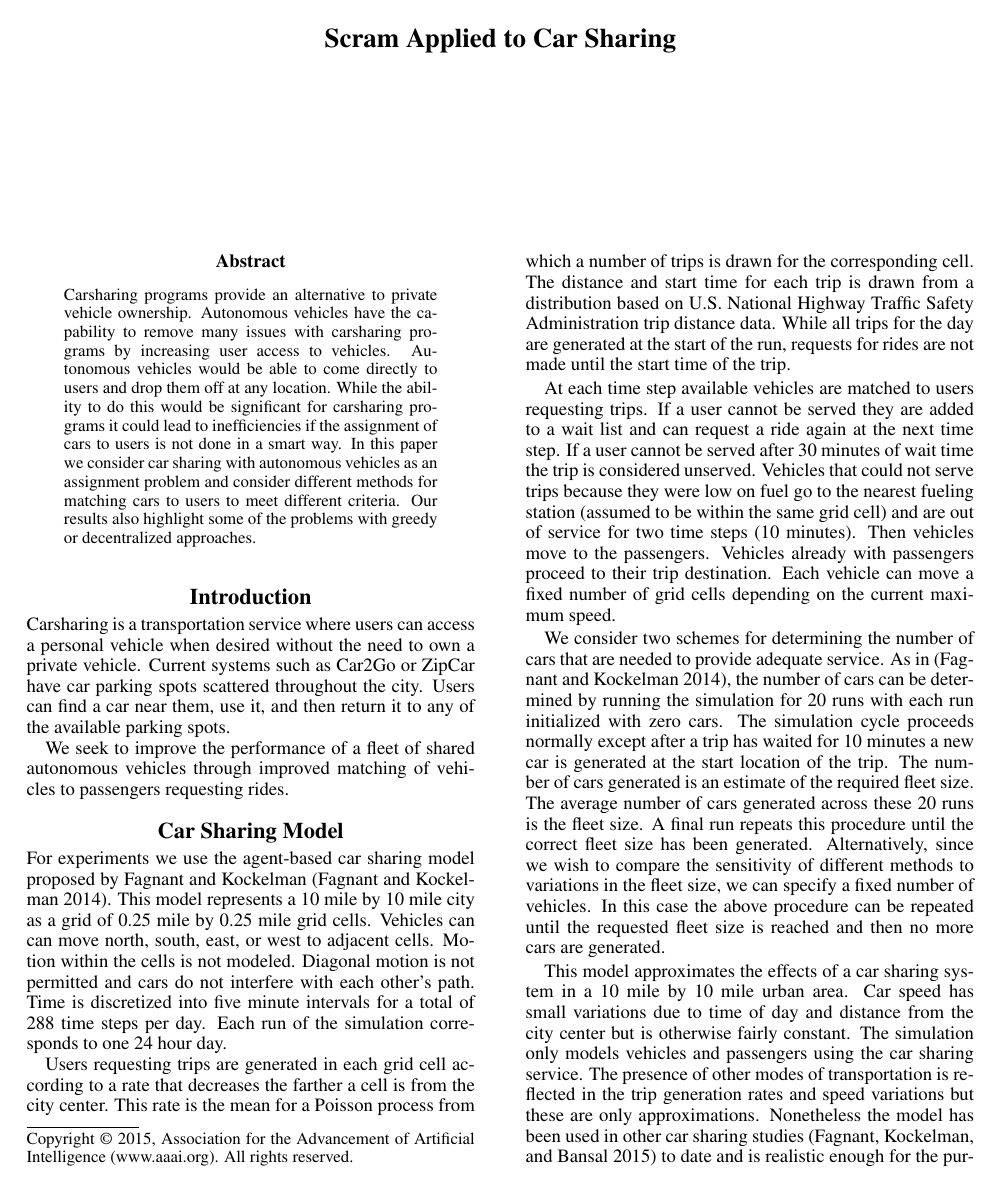
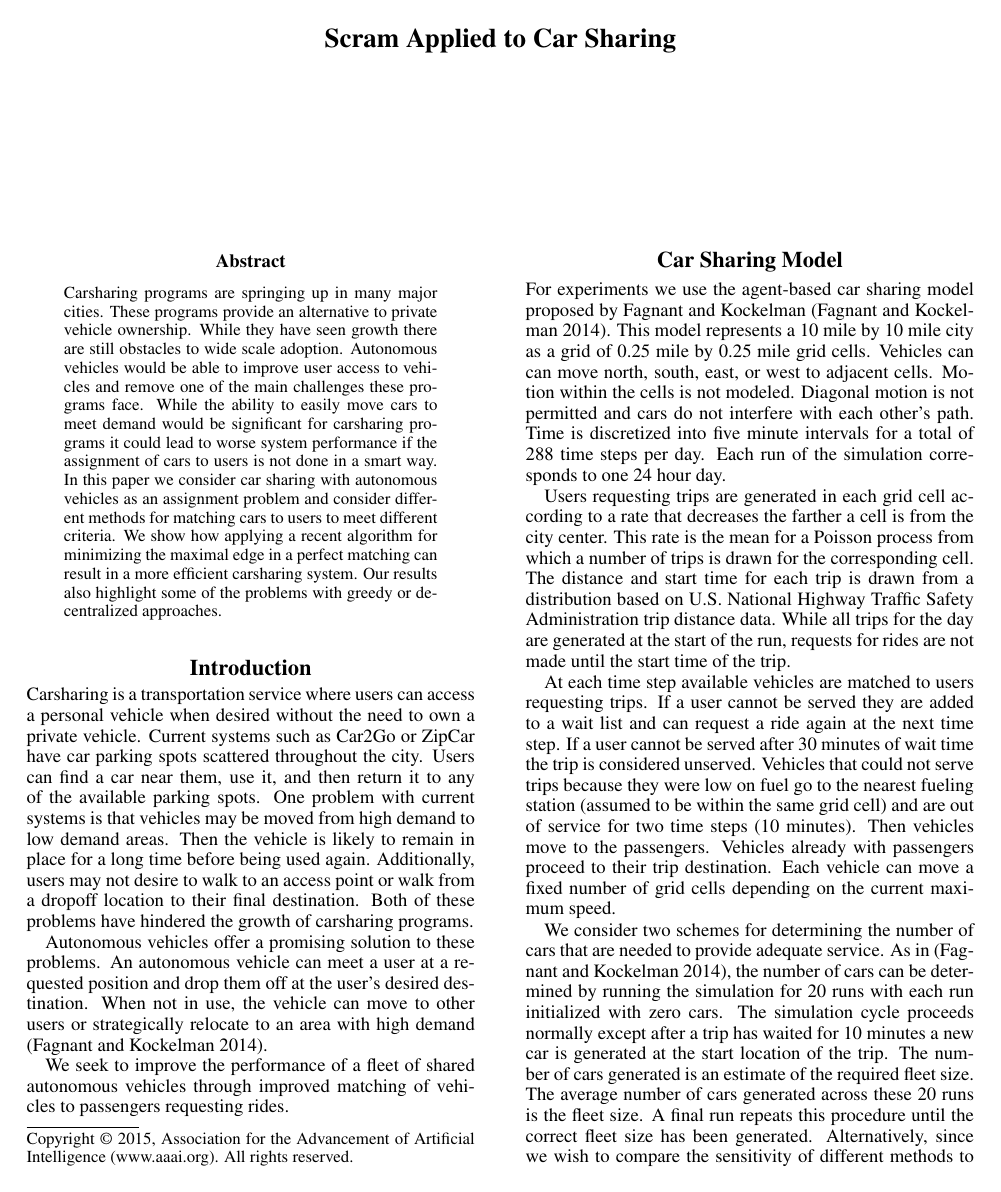
Before and after one commit to jpha226/SAV_Research, a LaTeX paper (writing/CarSharingScram.tex): page 1 of 3. Compiled offline with pdfLaTeX.

Commit message:
Working on intro and abstract

```diff
--- a/writing/CarSharingScram.tex
+++ b/writing/CarSharingScram.tex
@@ -4,6 +4,8 @@
 \usepackage{helvet}
 \usepackage{courier}
 \usepackage{tikz}
+\usepackage{subcaption}
+
 
 \setlength{\pdfpagewidth}{8.5in}
 \setlength{\pdfpageheight}{11in}
@@ -20,15 +22,16 @@
 \maketitle
 \begin{abstract}
 \begin{quote}
-Carsharing programs provide an alternative to private vehicle ownership. Autonomous vehicles have the capability to remove many issues with carsharing programs by increasing user access to vehicles. Autonomous vehicles would be able to come directly to users and drop them off at any location. While the ability to do this would be significant for carsharing programs it could lead to inefficiencies if the assignment of cars to users is not done in a smart way. In this paper we consider car sharing with autonomous vehicles as an assignment problem and consider different methods for matching cars to users to meet different criteria. Our results also highlight some of the problems with greedy or decentralized approaches.
+Carsharing programs are springing up in many major cities. These programs provide an alternative to private vehicle ownership. While they have seen growth there are still obstacles to wide scale adoption. Autonomous vehicles would be able to improve user access to vehicles and remove one of the main challenges these programs face. While the ability to easily move cars to meet demand would be significant for carsharing programs it could lead to worse system performance if the assignment of cars to users is not done in a smart way. In this paper we consider car sharing with autonomous vehicles as an assignment problem and consider different methods for matching cars to users to meet different criteria. We show how applying a recent algorithm for minimizing the maximal edge in a perfect matching can result in a more efficient carsharing system. Our results also highlight some of the problems with greedy or decentralized approaches.
 \end{quote}
 \end{abstract}
 
 \noindent
 
 \section{Introduction}
-Carsharing is a transportation service where users can access a personal vehicle when desired without the need to own a private vehicle. Current systems such as Car2Go or ZipCar have car parking spots scattered throughout the city. Users can find a car near them, use it, and then return it to any of the available parking spots.
+Carsharing is a transportation service where users can access a personal vehicle when desired without the need to own a private vehicle. Current systems such as Car2Go or ZipCar have car parking spots scattered throughout the city. Users can find a car near them, use it, and then return it to any of the available parking spots. One problem with current systems is that vehicles may be moved from high demand to low demand areas. Then the vehicle is likely to remain in place for a long time before being used again. Additionally, users may not desire to walk to an access point or walk from a dropoff location to their final destination. Both of these problems have hindered the growth of carsharing programs.
 
+Autonomous vehicles offer a promising solution to these problems. An autonomous vehicle can meet a user at a requested position and drop them off at the user's desired destination. When not in use, the vehicle can move to other users or strategically relocate to an area with high demand \cite{fagnant2014travel}.
 
 We seek to improve the performance of a fleet of shared autonomous vehicles through improved matching of vehicles to passengers requesting rides.
 
```
Also changed, not shown: writing/CarSharingScram.pdf, writing/CarSharingScram.tex (8 more changed lines), 3 other files.
